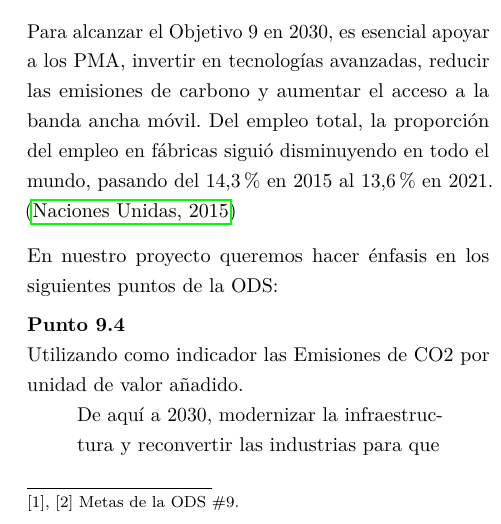
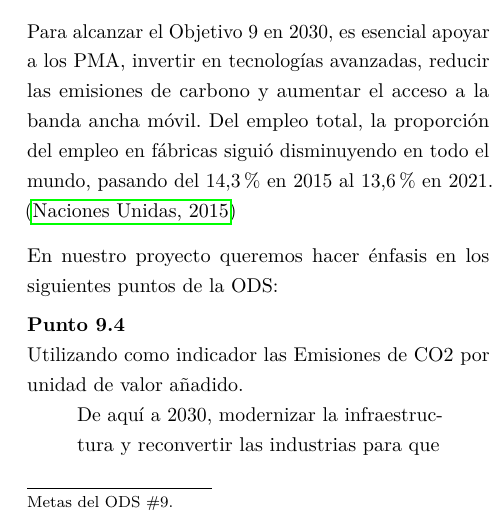
Before and after one commit to TEC-Andres/TC1004B.506-docs, a LaTeX document (tdp/main.tex, which reads tdp/documento/fase1/0x00-ODS.tex): part of one column of page 3 of 9, cut so that both start at the same text. Compiled offline with pdfLaTeX.

Commit message:
Removed [1] [2] from footer

```diff
--- a/tdp/documento/fase1/0x00-ODS.tex
+++ b/tdp/documento/fase1/0x00-ODS.tex
@@ -34,7 +34,7 @@
   \draw[#1Border, line width=#5pt, line cap=round, opacity=0.65] (#2) -- (#3);%
 }
 
-\pieDePagina{[1], [2] Metas de la ODS \#9. }
+\pieDePagina{Metas del ODS \#9. }
 
 % Begin text
 \begin{multicols*}{2}
```
